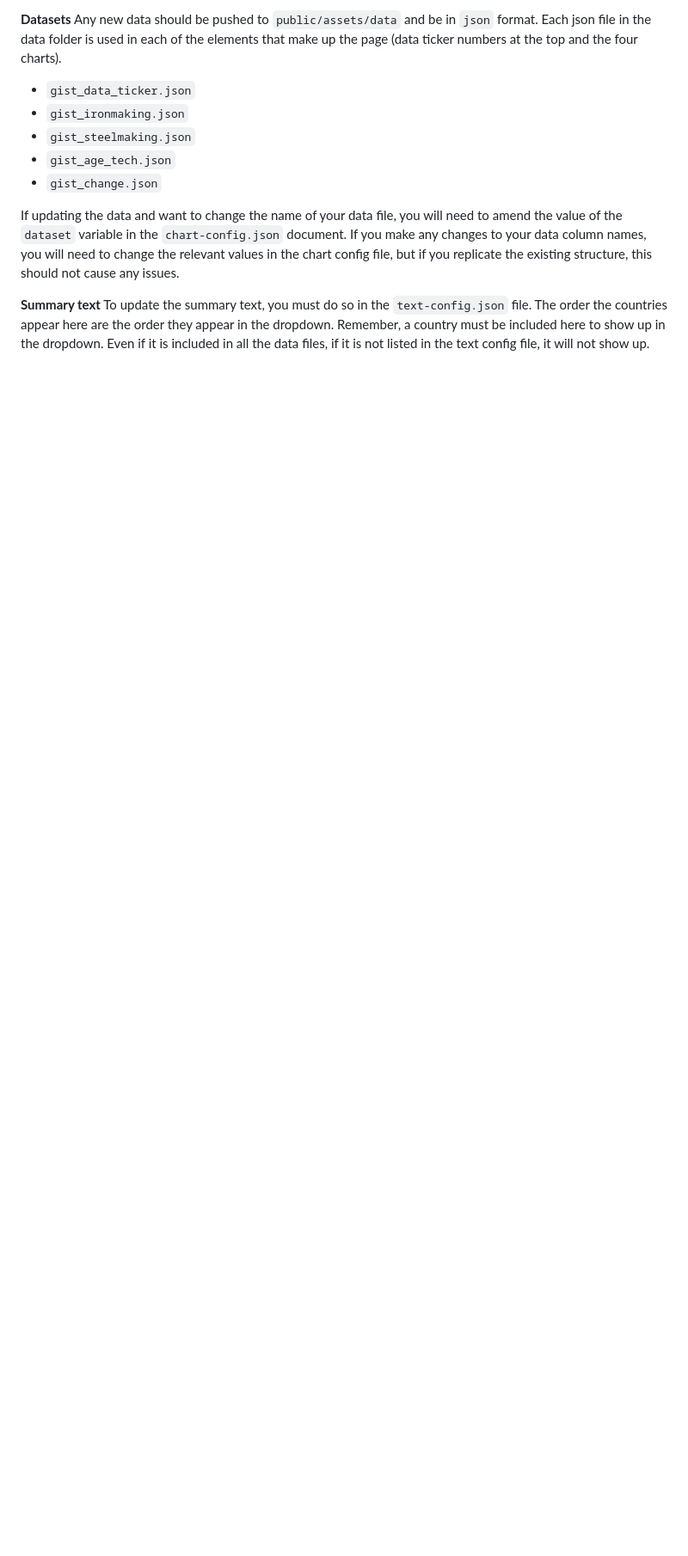
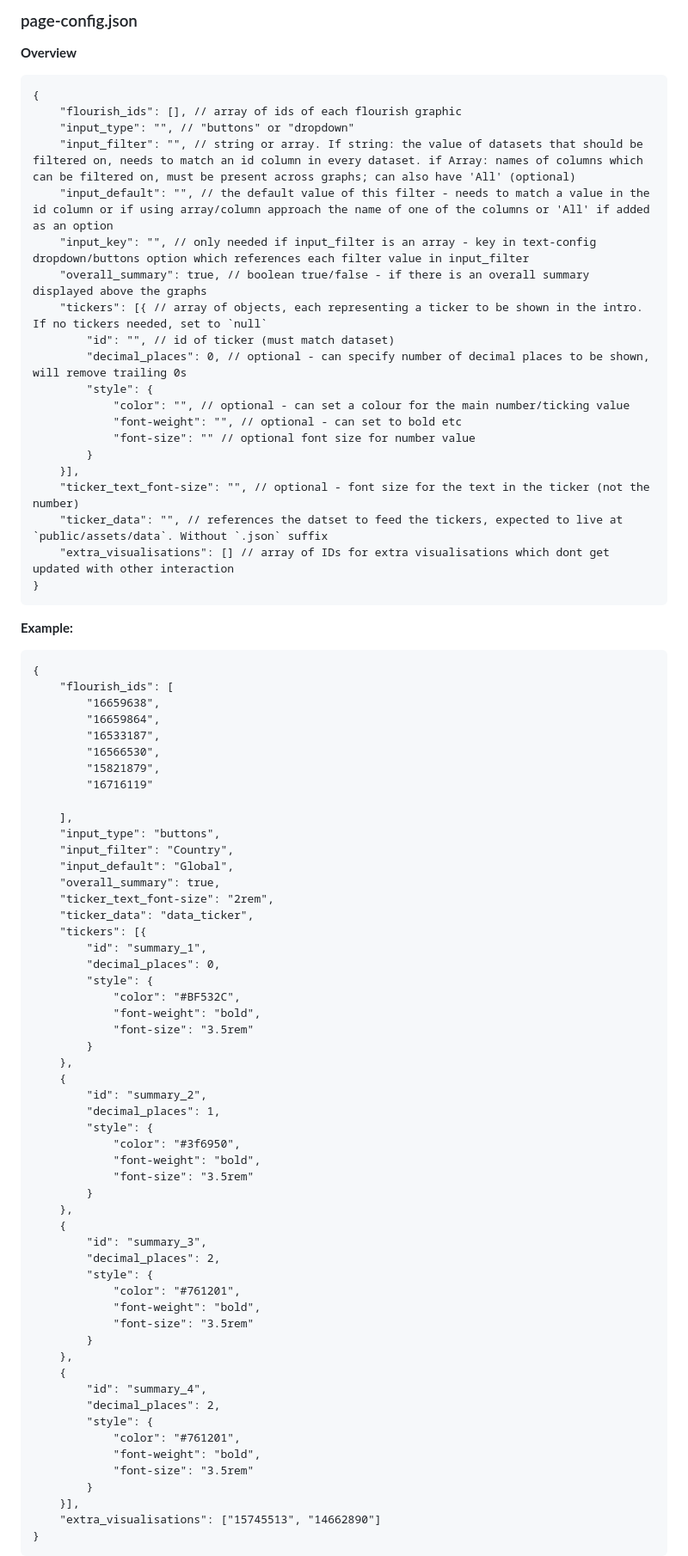
Before and after one commit to GlobalEnergyMonitor/GCCT-Dashboard, a Markdown page: gcct-dashboard-main/README.md, the part around one of its changes. Shown at 86% size. Rendered like a GitHub page; blank space fills up the shorter version.

````diff
--- a/gcct-dashboard-main/README.md
+++ b/gcct-dashboard-main/README.md
@@ -41,14 +38,84 @@ To make changes to the dashboard, you need to:
 
-**Datasets**
-Any new data should be pushed to `public/assets/data` and be in `json` format. Each json file in the data folder is used in each of the elements that make up the page (data ticker numbers at the top and the four charts).
-* `gist_data_ticker.json`
-* `gist_ironmaking.json`
-* `gist_steelmaking.json`
-* `gist_age_tech.json`
-* `gist_change.json`
+### page-config.json
+**Overview**
+```
+{
+    "flourish_ids": [], // array of ids of each flourish graphic
+    "input_type": "", // "buttons" or "dropdown"
+    "input_filter": "", // string or array. If string: the value of datasets that should be filtered on, needs to match an id column in every dataset. if Array: names of columns which can be filtered on, must be present across graphs; can also have 'All' (optional)
+    "input_default": "", // the default value of this filter - needs to match a value in the id column or if using array/column approach the name of one of the columns or 'All' if added as an option
+    "input_key": "", // only needed if input_filter is an array - key in text-config dropdown/buttons option which references each filter value in input_filter
+    "overall_summary": true, // boolean true/false - if there is an overall summary displayed above the graphs
+    "tickers": [{ // array of objects, each representing a ticker to be shown in the intro. If no tickers needed, set to `null`
+        "id": "", // id of ticker (must match dataset)
+        "decimal_places": 0, // optional - can specify number of decimal places to be shown, will remove trailing 0s
+        "style": {
+            "color": "", // optional - can set a colour for the main number/ticking value
+            "font-weight": "", // optional - can set to bold etc
+            "font-size": "" // optional font size for number value
+        }
+    }],
+    "ticker_text_font-size": "", // optional - font size for the text in the ticker (not the number)
+    "ticker_data": "", // references the datset to feed the tickers, expected to live at `public/assets/data`. Without `.json` suffix
+    "extra_visualisations": [] // array of IDs for extra visualisations which dont get updated with other interaction
+}
+```
 
-If updating the data and want to change the name of your data file,  you will need to amend the value of the `dataset` variable in the `chart-config.json` document. If you make any changes to your data column names, you will need to change the relevant values in the chart config file, but if you replicate the existing structure, this should not cause any issues.
+**Example:**
+```
+{
+    "flourish_ids": [
+        "16659638",
+        "16659864",
+        "16533187",
+        "16566530",
+        "15821879",
+        "16716119"
 
-**Summary text**
-To update the summary text, you must do so in the `text-config.json` file. The order the countries appear here are the order they appear in the dropdown. Remember, a country must be included here to show up in the dropdown. Even if it is included in all the data files, if it is not listed in the text config file, it will not show up.
+    ],
+    "input_type": "buttons",
+    "input_filter": "Country",
+    "input_default": "Global",
+    "overall_summary": true,
+    "ticker_text_font-size": "2rem",
+    "ticker_data": "data_ticker",
+    "tickers": [{
+        "id": "summary_1",
+        "decimal_places": 0,
+        "style": {
+            "color": "#BF532C",
+            "font-weight": "bold",
+            "font-size": "3.5rem"
+        }
+    },
+    {
+        "id": "summary_2",
+        "decimal_places": 1,
+        "style": {
+            "color": "#3f6950",
+            "font-weight": "bold",
+            "font-size": "3.5rem"
+        }
+    },
+    {
+        "id": "summary_3",
+        "decimal_places": 2,
+        "style": {
+            "color": "#761201",
+            "font-weight": "bold",
+            "font-size": "3.5rem"
+        }
+    },
+    {
+        "id": "summary_4",
+        "decimal_places": 2,
+        "style": {
+            "color": "#761201",
+            "font-weight": "bold",
+            "font-size": "3.5rem"
+        }
+    }],
+    "extra_visualisations": ["15745513", "14662890"]
+}
+```
 
````
Also changed, not shown: other parts of gcct-dashboard-main/README.md (+226 -312 lines).
